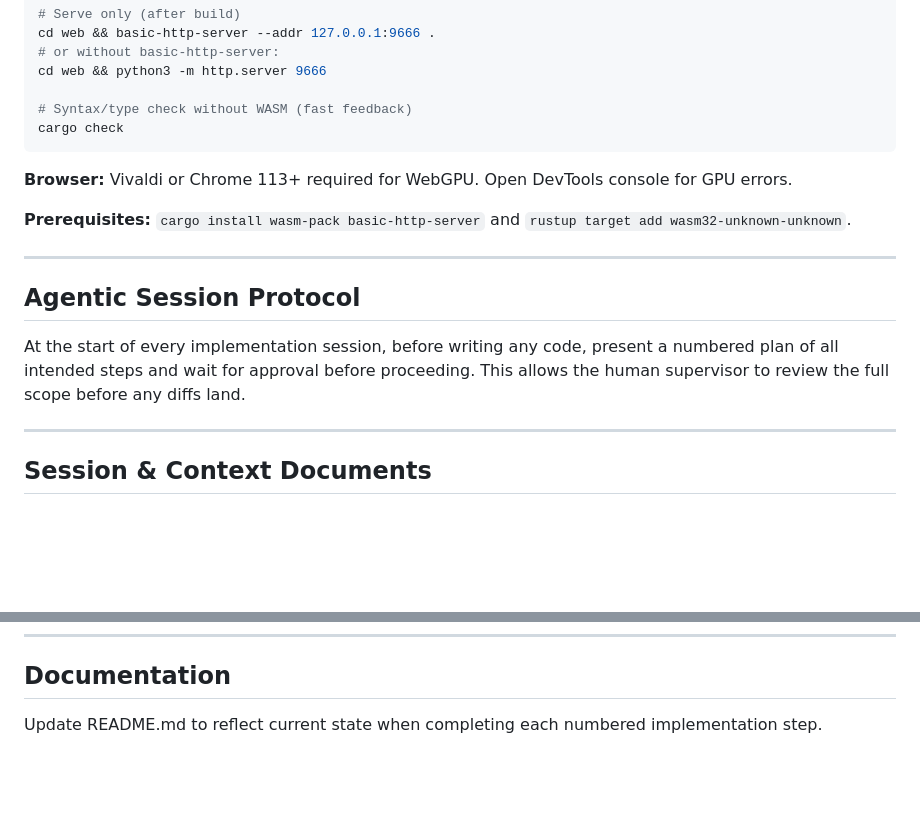
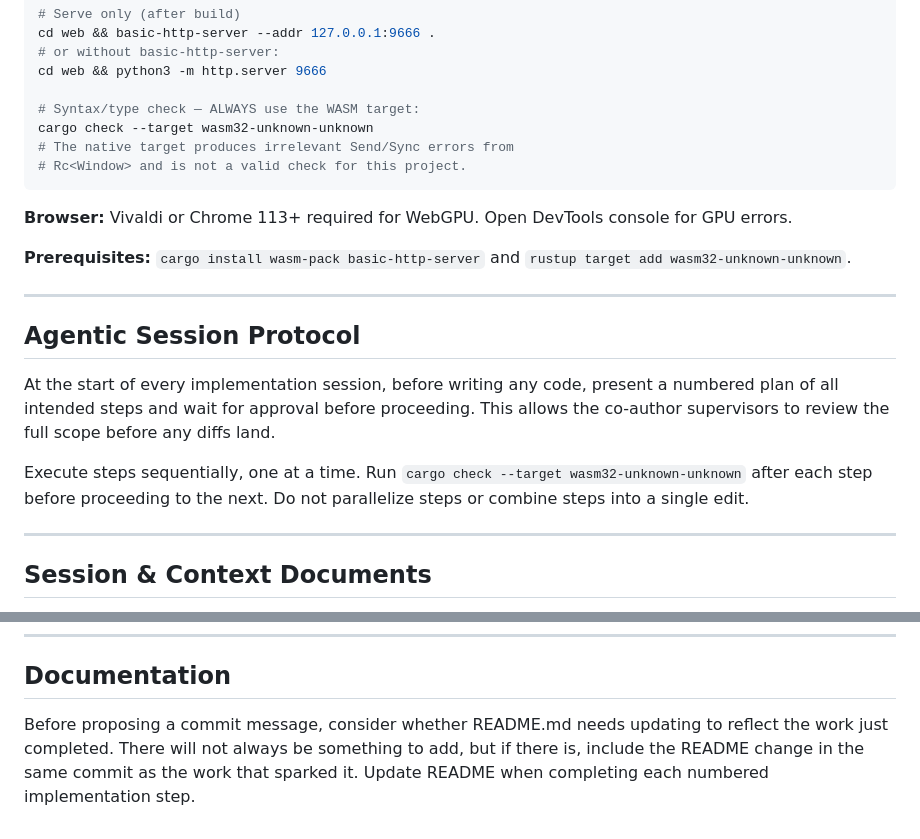
Before and after one commit to bdeansrowe/beam, a Markdown page: CLAUDE.md, 2 parts joined by grey strips. Rendered like a GitHub page; blank space fills up the shorter version.

````diff
--- a/CLAUDE.md
+++ b/CLAUDE.md
@@ -28,8 +28,10 @@ cd web && basic-http-server --addr 127.0.0.1:9666 .
 # or without basic-http-server:
 cd web && python3 -m http.server 9666
 
-# Syntax/type check without WASM (fast feedback)
-cargo check
+# Syntax/type check — ALWAYS use the WASM target:
+cargo check --target wasm32-unknown-unknown
+# The native target produces irrelevant Send/Sync errors from
+# Rc<Window> and is not a valid check for this project.
 ```
 
 **Browser:** Vivaldi or Chrome 113+ required for WebGPU. Open DevTools console for GPU errors.
@@ -42,8 +44,13 @@ cargo check
 At the start of every implementation session, before
 writing any code, present a numbered plan of all
 intended steps and wait for approval before proceeding.
-This allows the human supervisor to review the full
+This allows the co-author supervisors to review the full
 scope before any diffs land.
+
+Execute steps sequentially, one at a time. Run
+`cargo check --target wasm32-unknown-unknown` after
+each step before proceeding to the next. Do not
+parallelize steps or combine steps into a single edit.
 
 ---
 ## Session & Context Documents
@@ -694,5 +701,8 @@ is data structure definition only.
 
 ## Documentation
 
-Update README.md to reflect current state when completing each
-numbered implementation step.
+Before proposing a commit message, consider whether README.md
+needs updating to reflect the work just completed. There will
+not always be something to add, but if there is, include the
+README change in the same commit as the work that sparked it.
+Update README when completing each numbered implementation step.
````
Also changed, not shown: README.md (+19 -7 lines).
